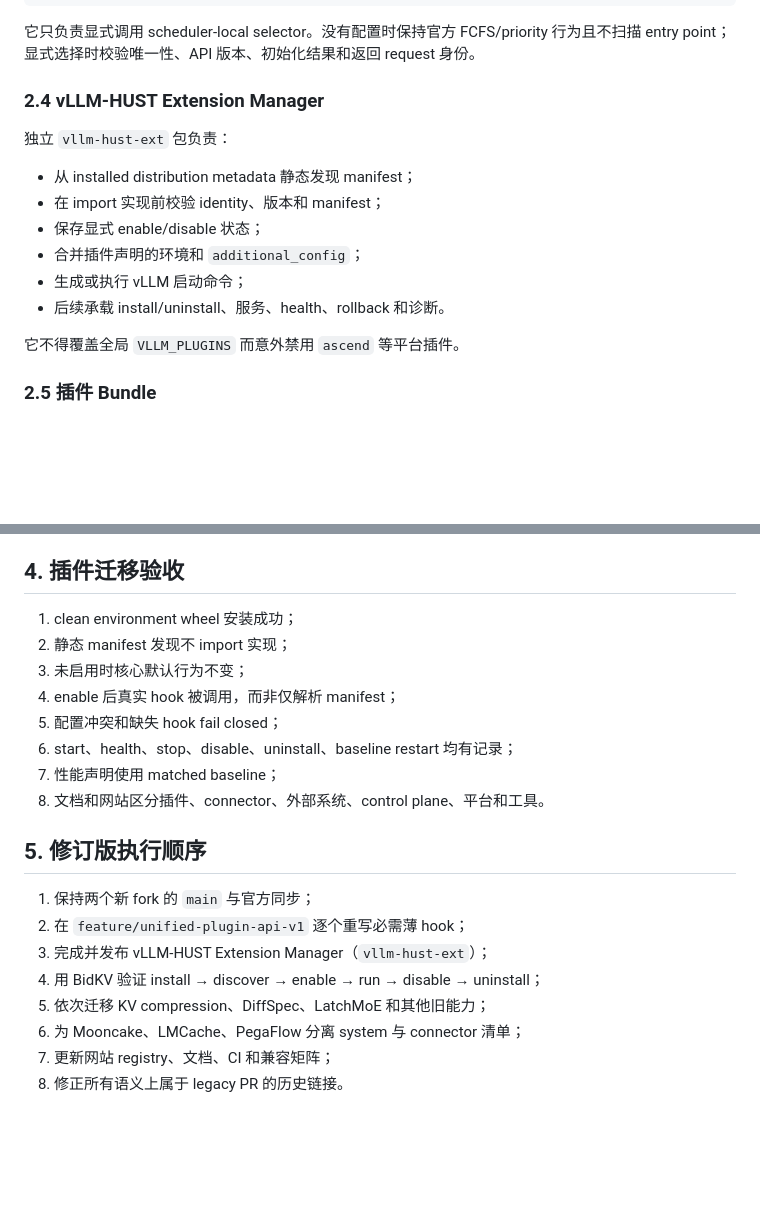
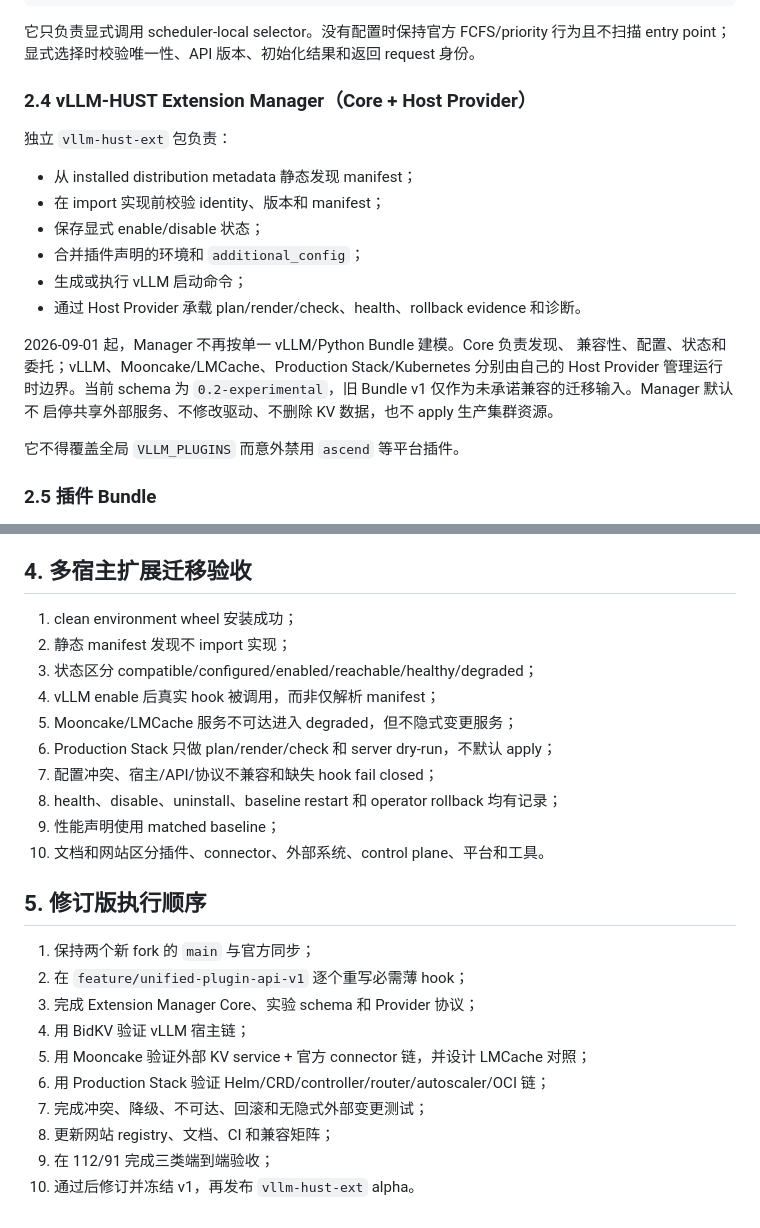
Before and after one commit to vLLM-HUST/vllm-hust-docs, a Markdown page: operations/core-rebaseline-20260831.md, 2 parts joined by grey strips. Drawn GitHub-style; blank space fills up the shorter version.

Commit message:
docs: define Core and Host Provider release gates

```diff
--- a/operations/core-rebaseline-20260831.md
+++ b/operations/core-rebaseline-20260831.md
@@ -51,7 +51,7 @@ vllm.victim_selector (API version 1)
 
 它只负责显式调用 scheduler-local selector。没有配置时保持官方 FCFS/priority 行为且不扫描 entry point；显式选择时校验唯一性、API 版本、初始化结果和返回 request 身份。
 
-### 2.4 vLLM-HUST Extension Manager
+### 2.4 vLLM-HUST Extension Manager（Core + Host Provider）
 
 独立 `vllm-hust-ext` 包负责：
 
@@ -60,7 +60,13 @@ vllm.victim_selector (API version 1)
 - 保存显式 enable/disable 状态；
 - 合并插件声明的环境和 `additional_config`；
 - 生成或执行 vLLM 启动命令；
-- 后续承载 install/uninstall、服务、health、rollback 和诊断。
+- 通过 Host Provider 承载 plan/render/check、health、rollback evidence 和诊断。
+
+2026-09-01 起，Manager 不再按单一 vLLM/Python Bundle 建模。Core 负责发现、
+兼容性、配置、状态和委托；vLLM、Mooncake/LMCache、Production Stack/Kubernetes
+分别由自己的 Host Provider 管理运行时边界。当前 schema 为
+`0.2-experimental`，旧 Bundle v1 仅作为未承诺兼容的迁移输入。Manager 默认不
+启停共享外部服务、不修改驱动、不删除 KV 数据，也不 apply 生产集群资源。
 
 它不得覆盖全局 `VLLM_PLUGINS` 而意外禁用 `ascend` 等平台插件。
 
@@ -107,24 +113,28 @@ control plane 负责跨实例 admission、placement、routing 和全局策略，
 - benchmark/docs/evidence：迁移到工具或文档仓库；
 - 无消费者或无证据：仅保留在 legacy archive。
 
-## 4. 插件迁移验收
+## 4. 多宿主扩展迁移验收
 
 1. clean environment wheel 安装成功；
 2. 静态 manifest 发现不 import 实现；
-3. 未启用时核心默认行为不变；
-4. enable 后真实 hook 被调用，而非仅解析 manifest；
-5. 配置冲突和缺失 hook fail closed；
-6. start、health、stop、disable、uninstall、baseline restart 均有记录；
-7. 性能声明使用 matched baseline；
-8. 文档和网站区分插件、connector、外部系统、control plane、平台和工具。
+3. 状态区分 compatible/configured/enabled/reachable/healthy/degraded；
+4. vLLM enable 后真实 hook 被调用，而非仅解析 manifest；
+5. Mooncake/LMCache 服务不可达进入 degraded，但不隐式变更服务；
+6. Production Stack 只做 plan/render/check 和 server dry-run，不默认 apply；
+7. 配置冲突、宿主/API/协议不兼容和缺失 hook fail closed；
+8. health、disable、uninstall、baseline restart 和 operator rollback 均有记录；
+9. 性能声明使用 matched baseline；
+10. 文档和网站区分插件、connector、外部系统、control plane、平台和工具。
 
 ## 5. 修订版执行顺序
 
 1. 保持两个新 fork 的 `main` 与官方同步；
 2. 在 `feature/unified-plugin-api-v1` 逐个重写必需薄 hook；
-3. 完成并发布 vLLM-HUST Extension Manager（`vllm-hust-ext`）；
-4. 用 BidKV 验证 install → discover → enable → run → disable → uninstall；
-5. 依次迁移 KV compression、DiffSpec、LatchMoE 和其他旧能力；
-6. 为 Mooncake、LMCache、PegaFlow 分离 system 与 connector 清单；
-7. 更新网站 registry、文档、CI 和兼容矩阵；
-8. 修正所有语义上属于 legacy PR 的历史链接。
+3. 完成 Extension Manager Core、实验 schema 和 Provider 协议；
+4. 用 BidKV 验证 vLLM 宿主链；
+5. 用 Mooncake 验证外部 KV service + 官方 connector 链，并设计 LMCache 对照；
+6. 用 Production Stack 验证 Helm/CRD/controller/router/autoscaler/OCI 链；
+7. 完成冲突、降级、不可达、回滚和无隐式外部变更测试；
+8. 更新网站 registry、文档、CI 和兼容矩阵；
+9. 在 112/91 完成三类端到端验收；
+10. 通过后修订并冻结 v1，再发布 `vllm-hust-ext` alpha。
```
Also changed, not shown: operations/extension-manager-host-provider-architecture.md (added, +79 -0 lines), operations/unified-plugin-api-v1-handoff.md (+6 -0 lines).
